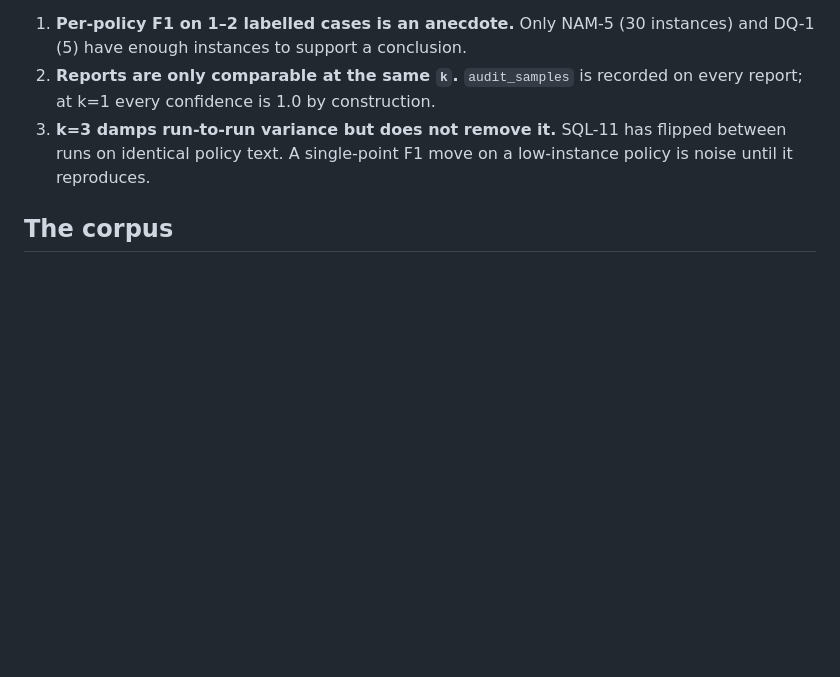
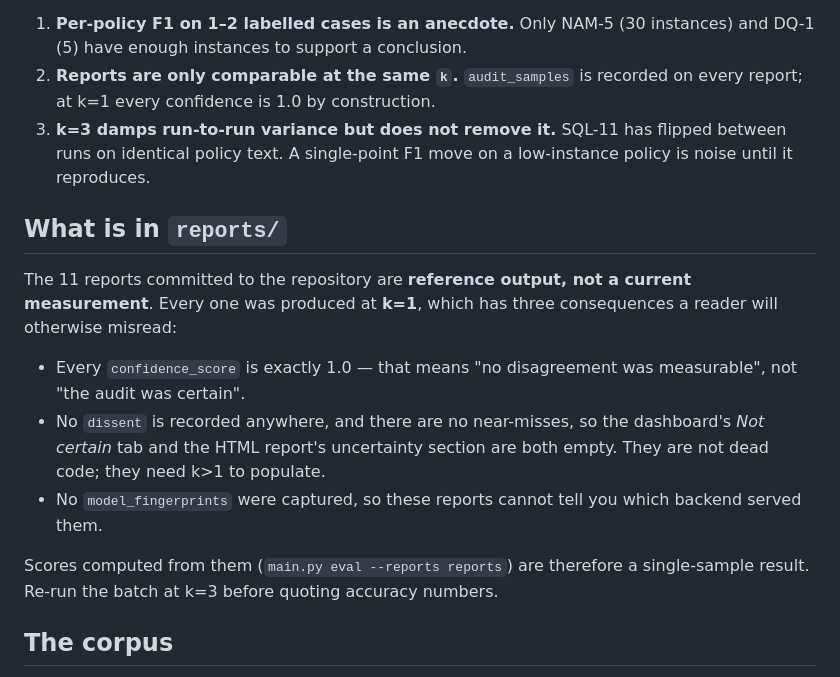
Before and after one commit to zeineb-mellouli/ai-governance-poc, a Markdown page: docs/EVALUATION.md, the part around the change. GitHub-like rendering; blank space fills up the shorter version.

```diff
--- a/docs/EVALUATION.md
+++ b/docs/EVALUATION.md
@@ -70,6 +70,23 @@ Three cautions:
    between runs on identical policy text. A single-point F1 move on a
    low-instance policy is noise until it reproduces.
 
+## What is in `reports/`
+
+The 11 reports committed to the repository are **reference output, not a current
+measurement**. Every one was produced at **k=1**, which has three consequences a
+reader will otherwise misread:
+
+- Every `confidence_score` is exactly 1.0 — that means "no disagreement was
+  measurable", not "the audit was certain".
+- No `dissent` is recorded anywhere, and there are no near-misses, so the
+  dashboard's *Not certain* tab and the HTML report's uncertainty section are
+  both empty. They are not dead code; they need k>1 to populate.
+- No `model_fingerprints` were captured, so these reports cannot tell you which
+  backend served them.
+
+Scores computed from them (`main.py eval --reports reports`) are therefore a
+single-sample result. Re-run the batch at k=3 before quoting accuracy numbers.
+
 ## The corpus
 
 `sample_repos/` holds 10 repositories across categories chosen to exercise
```
Also changed, not shown: README.md (+24 -5 lines), docs/OPERATIONS.md (+17 -7 lines).
